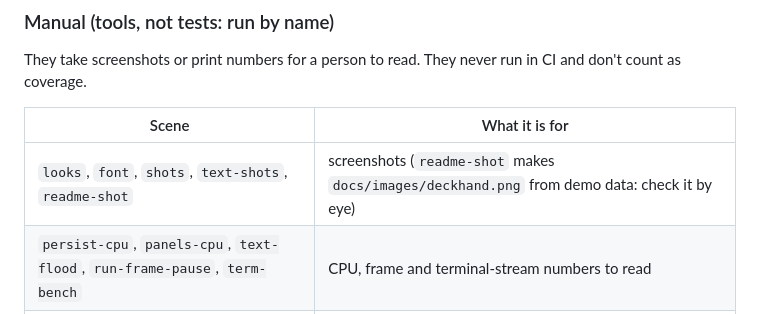
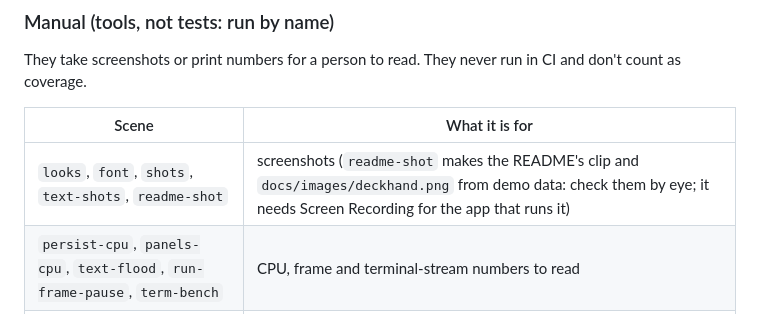
Before and after one commit to McFalljb/deckhand, a Markdown page: docs/TESTING.md, the part around the change. Drawn GitHub-style.

```diff
--- a/docs/TESTING.md
+++ b/docs/TESTING.md
@@ -141,7 +141,7 @@ as coverage.
 
 | Scene | What it is for |
 |---|---|
-| `looks`, `font`, `shots`, `text-shots`, `readme-shot` | screenshots (`readme-shot` makes `docs/images/deckhand.png` from demo data: check it by eye) |
+| `looks`, `font`, `shots`, `text-shots`, `readme-shot` | screenshots (`readme-shot` makes the README's clip and `docs/images/deckhand.png` from demo data: check them by eye; it needs Screen Recording for the app that runs it) |
 | `persist-cpu`, `panels-cpu`, `text-flood`, `run-frame-pause`, `term-bench` | CPU, frame and terminal-stream numbers to read |
 | `update-from-release` | the current release's updater installs a new zip (`release.sh` runs it) |
 
```
Also changed, not shown: README.md (+23 -6 lines), docs/images/deckhand.png, 4 other files.
